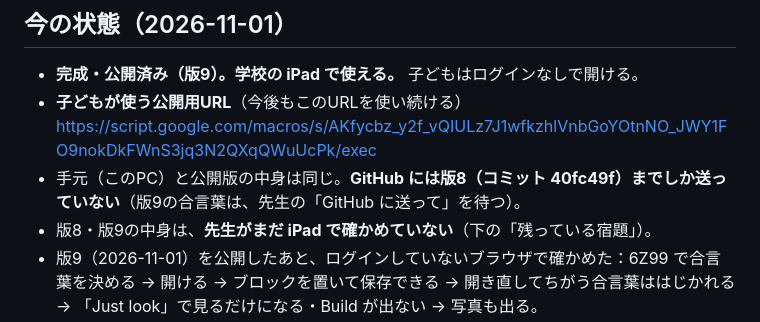
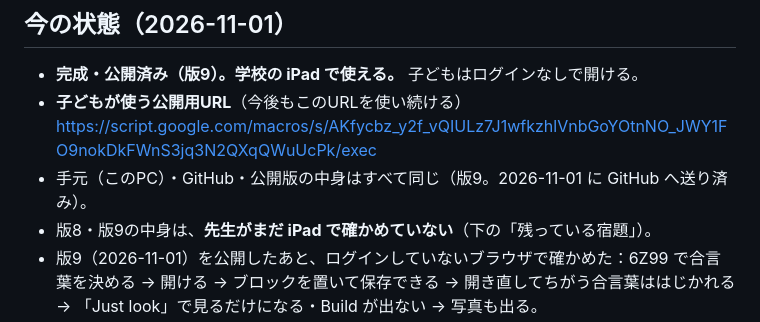
Before and after one commit to mototeachermoto-pixel/kochicraft, a Markdown page: 引き継ぎ_GAS公開.md, the part around the change. GitHub-like rendering.

Commit message:
引き継ぎ資料：GitHubへ送ったことを書く
Co-Authored-By: Claude Opus 5.5 <noreply@anthropic.com>

```diff
--- a/引き継ぎ_GAS公開.md
+++ b/引き継ぎ_GAS公開.md
@@ -6,7 +6,7 @@
 - **完成・公開済み（版9）。学校の iPad で使える。** 子どもはログインなしで開ける。
 - **子どもが使う公開用URL**（今後もこのURLを使い続ける）
   https://script.google.com/macros/s/AKfycbz_y2f_vQIULz7J1wfkzhlVnbGoYOtnNO_JWY1FO9nokDkFWnS3jq3N2QXqQWuUcPk/exec
-- 手元（このPC）と公開版の中身は同じ。**GitHub には版8（コミット 40fc49f）までしか送っていない**（版9の合言葉は、先生の「GitHub に送って」を待つ）。
+- 手元（このPC）・GitHub・公開版の中身はすべて同じ（版9。2026-11-01 に GitHub へ送り済み）。
 - 版8・版9の中身は、**先生がまだ iPad で確かめていない**（下の「残っている宿題」）。
 - 版9（2026-11-01）を公開したあと、ログインしていないブラウザで確かめた：6Z99 で合言葉を決める → 開ける → ブロックを置いて保存できる → 開き直してちがう合言葉ははじかれる → 「Just look」で見るだけになる・Build が出ない → 写真も出る。
 
```
